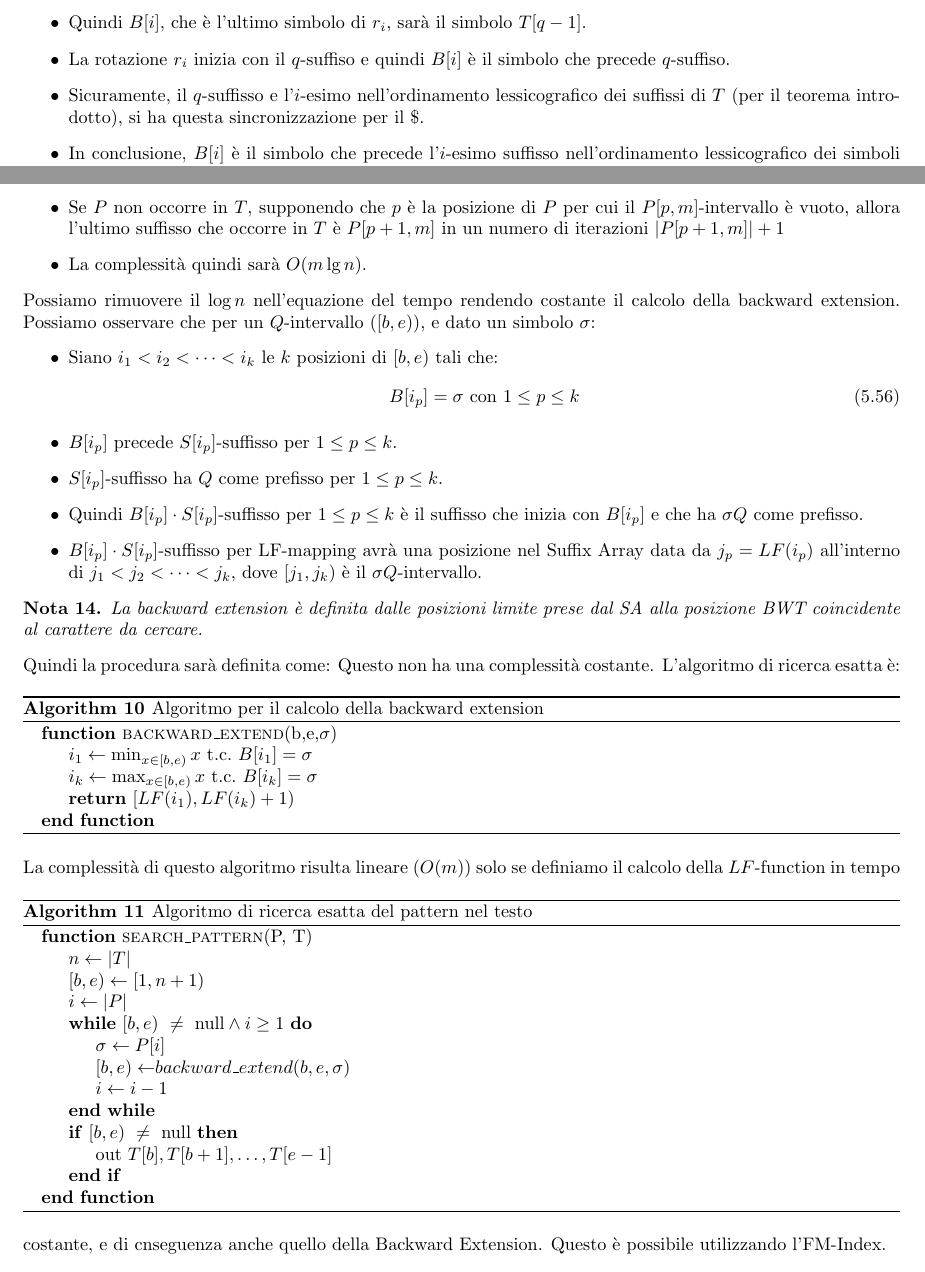
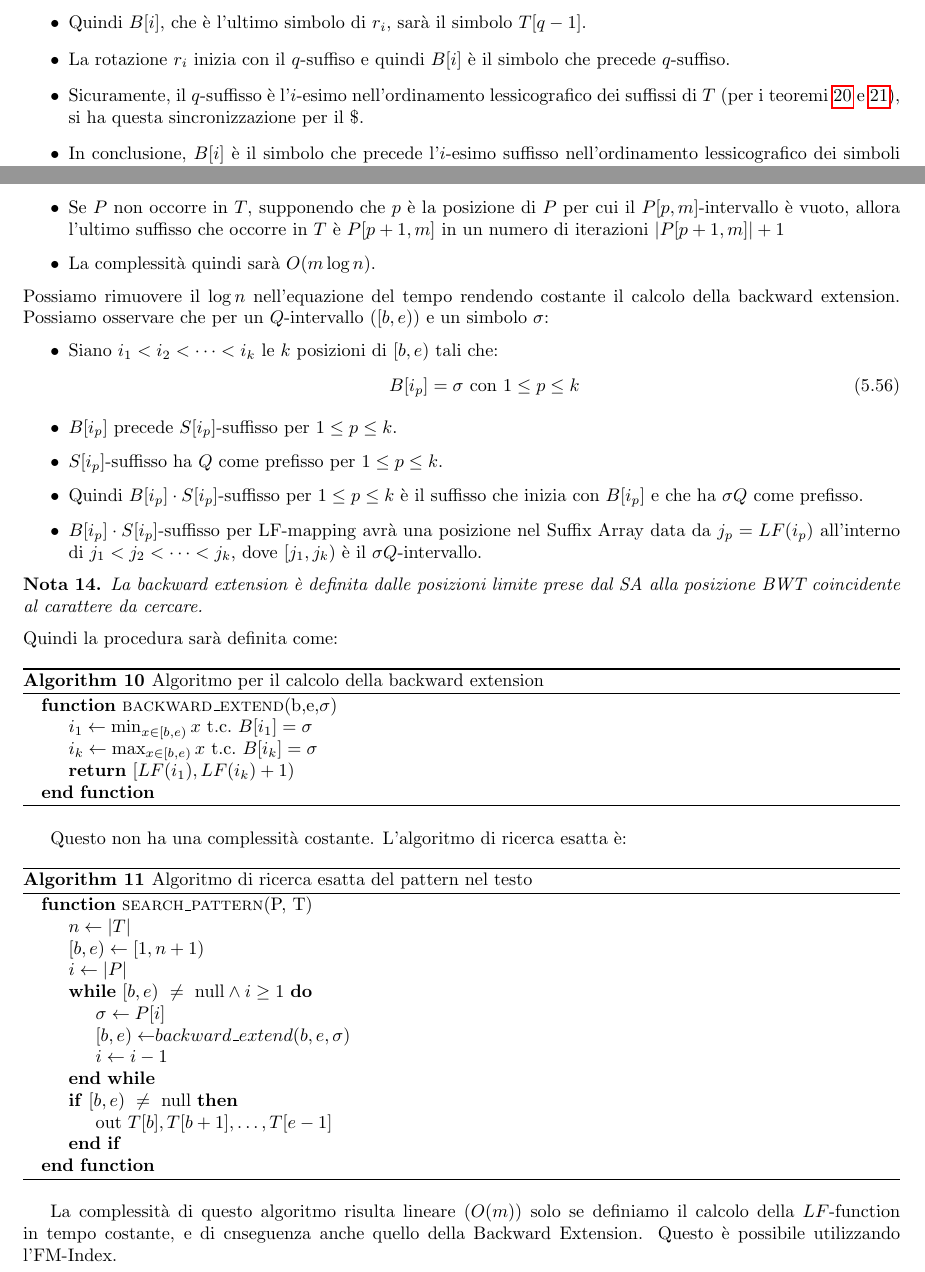
Before and after one commit to TommasoFerrario18/Appunti, a LaTeX thesis (1° anno/Teoria della Computazione/main.tex, which reads 1° anno/Teoria della Computazione/chapters/Pattern Matching.tex): two parts of pages 46 and 48 of 57, joined at a grey line, cut so that both start at the same text. Compiled offline with pdfLaTeX.

Commit message:
correzioni TC

```diff
--- a/1° anno/Teoria della Computazione/chapters/Pattern Matching.tex
+++ b/1° anno/Teoria della Computazione/chapters/Pattern Matching.tex
@@ -1603,9 +1605,9 @@ Riassumendo:
     \item Quindi $B[i]$, che è l'ultimo simbolo di $r_i$, sarà il simbolo $T[q - 1]$.
     \item La rotazione $r_i$ inizia con il $q$-suffiso e quindi $B[i]$ è il simbolo
           che precede $q$-suffiso.
-    \item Sicuramente, il $q$-suffisso e l'$i$-esimo nell'ordinamento lessicografico
-          dei suffissi di $T$ (per il teorema introdotto), si ha questa
-          sincronizzazione per il $\$$. %% Mettere riferimento al teorema
+    \item Sicuramente, il $q$-suffisso è l'$i$-esimo nell'ordinamento lessicografico
+          dei suffissi di $T$ (per i teoremi \ref{th:ord-rot-1} e \ref{th:ord-rot-2}), si ha questa
+          sincronizzazione per il $\$$.
     \item In conclusione, $B[i]$ è il simbolo che precede l'$i$-esimo suffisso
           nell'ordinamento lessicografico dei simboli di $T$.
 \end{itemize}
@@ -1747,11 +1749,11 @@ Possiamo effettuare le seguenti osservazioni:
           per cui il $P[p, m]$-intervallo è vuoto, allora l'ultimo suffisso che
           occorre in $T$ è $P[p + 1, m]$ in un numero di iterazioni $|P[p + 1,
               m]| + 1$
-    \item La complessità quindi sarà $O(m \lg n)$.
+    \item La complessità quindi sarà $O(m \log n)$.
 \end{itemize}
 Possiamo rimuovere il $\log n$ nell'equazione del tempo rendendo costante
 il calcolo della backward extension. Possiamo osservare che per un $Q$-intervallo
-($[b, e)$), e dato un simbolo $\sigma$:
+($[b, e)$) e un simbolo $\sigma$:
 \begin{itemize}
     \item Siano $i_1 < i_2 < \dots < i_k$ le $k$ posizioni di $[b,e)$ tali che:
           \begin{equation}
```
Also changed, not shown: 1° anno/Teoria della Computazione/main.pdf, 1° anno/Teoria della Computazione/chapters/Pattern Matching.tex (12 more changed lines).
